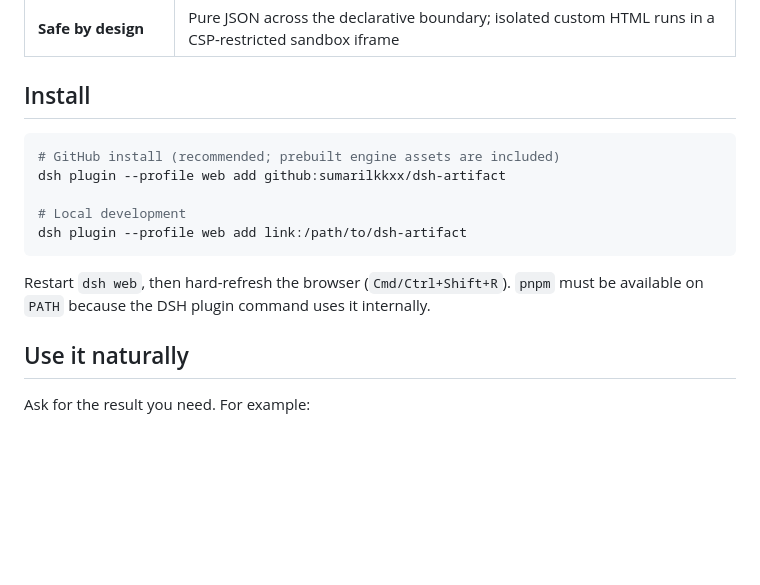
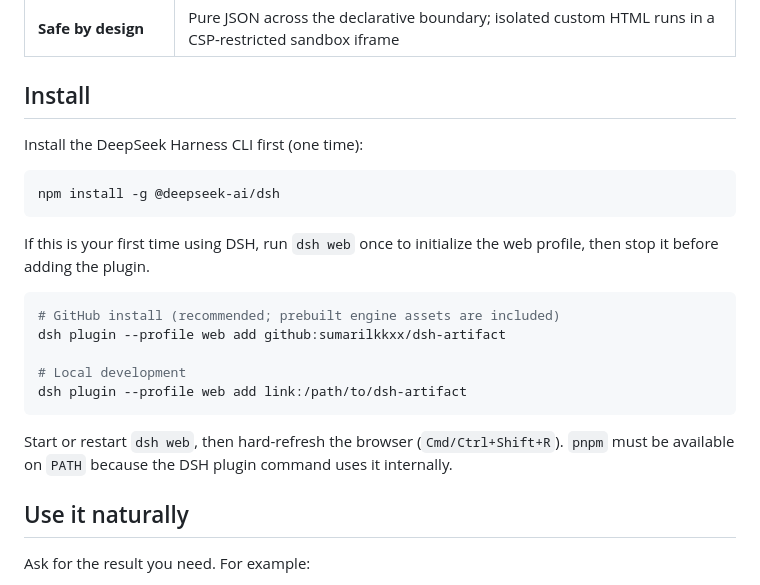
Before and after one commit to sumarilkkxx/dsh-artifact, a Markdown page: README.md, the part around the change. Drawn GitHub-style; blank space fills up the shorter version.

````diff
--- a/README.md
+++ b/README.md
@@ -57,6 +57,14 @@ Describe the visualization you need in ordinary language. `dsh-artifact` keeps t
 
 ## Install
 
+Install the DeepSeek Harness CLI first (one time):
+
+```sh
+npm install -g @deepseek-ai/dsh
+```
+
+If this is your first time using DSH, run `dsh web` once to initialize the web profile, then stop it before adding the plugin.
+
 ```sh
 # GitHub install (recommended; prebuilt engine assets are included)
 dsh plugin --profile web add github:sumarilkkxx/dsh-artifact
@@ -65,7 +73,7 @@ dsh plugin --profile web add github:sumarilkkxx/dsh-artifact
 dsh plugin --profile web add link:/path/to/dsh-artifact
 ```
 
-Restart `dsh web`, then hard-refresh the browser (`Cmd/Ctrl+Shift+R`). `pnpm` must be available on `PATH` because the DSH plugin command uses it internally.
+Start or restart `dsh web`, then hard-refresh the browser (`Cmd/Ctrl+Shift+R`). `pnpm` must be available on `PATH` because the DSH plugin command uses it internally.
 
 ## Use it naturally
 
````
Also changed, not shown: README.zh-CN.md (+9 -1 lines).
